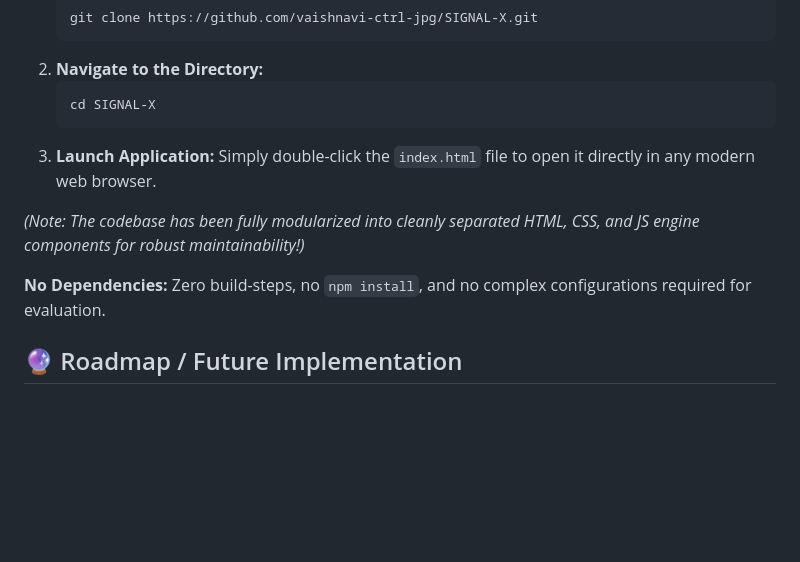
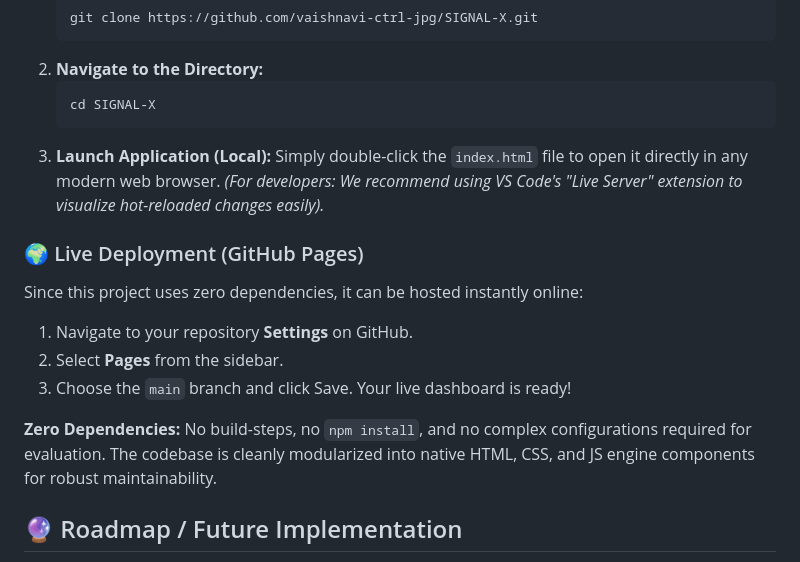
Before and after one commit to vaishnavi-ctrl-jpg/SIGNAL-X, a Markdown page: README.md, the part around the change. Rendered like a GitHub page; blank space fills up the shorter version.

Commit message:
enhance cloning guide

````diff
--- a/README.md
+++ b/README.md
@@ -61,12 +61,17 @@ Want to test the autonomous simulation locally? It takes less than 10 seconds.
    ```bash
    cd SIGNAL-X
    ```
-3. **Launch Application:**
+3. **Launch Application (Local):**
    Simply double-click the `index.html` file to open it directly in any modern web browser.
+   *(For developers: We recommend using VS Code's "Live Server" extension to visualize hot-reloaded changes easily).*
 
-*(Note: The codebase has been fully modularized into cleanly separated HTML, CSS, and JS engine components for robust maintainability!)*
+### 🌍 Live Deployment (GitHub Pages)
+Since this project uses zero dependencies, it can be hosted instantly online:
+1. Navigate to your repository **Settings** on GitHub.
+2. Select **Pages** from the sidebar.
+3. Choose the `main` branch and click Save. Your live dashboard is ready!
 
-**No Dependencies:** Zero build-steps, no `npm install`, and no complex configurations required for evaluation.
+**Zero Dependencies:** No build-steps, no `npm install`, and no complex configurations required for evaluation. The codebase is cleanly modularized into native HTML, CSS, and JS engine components for robust maintainability.
 
 ## 🔮 Roadmap / Future Implementation
 - **Emergency Override:** V2 includes direct routing channels for localized dispatching of emergency vehicles.
````
